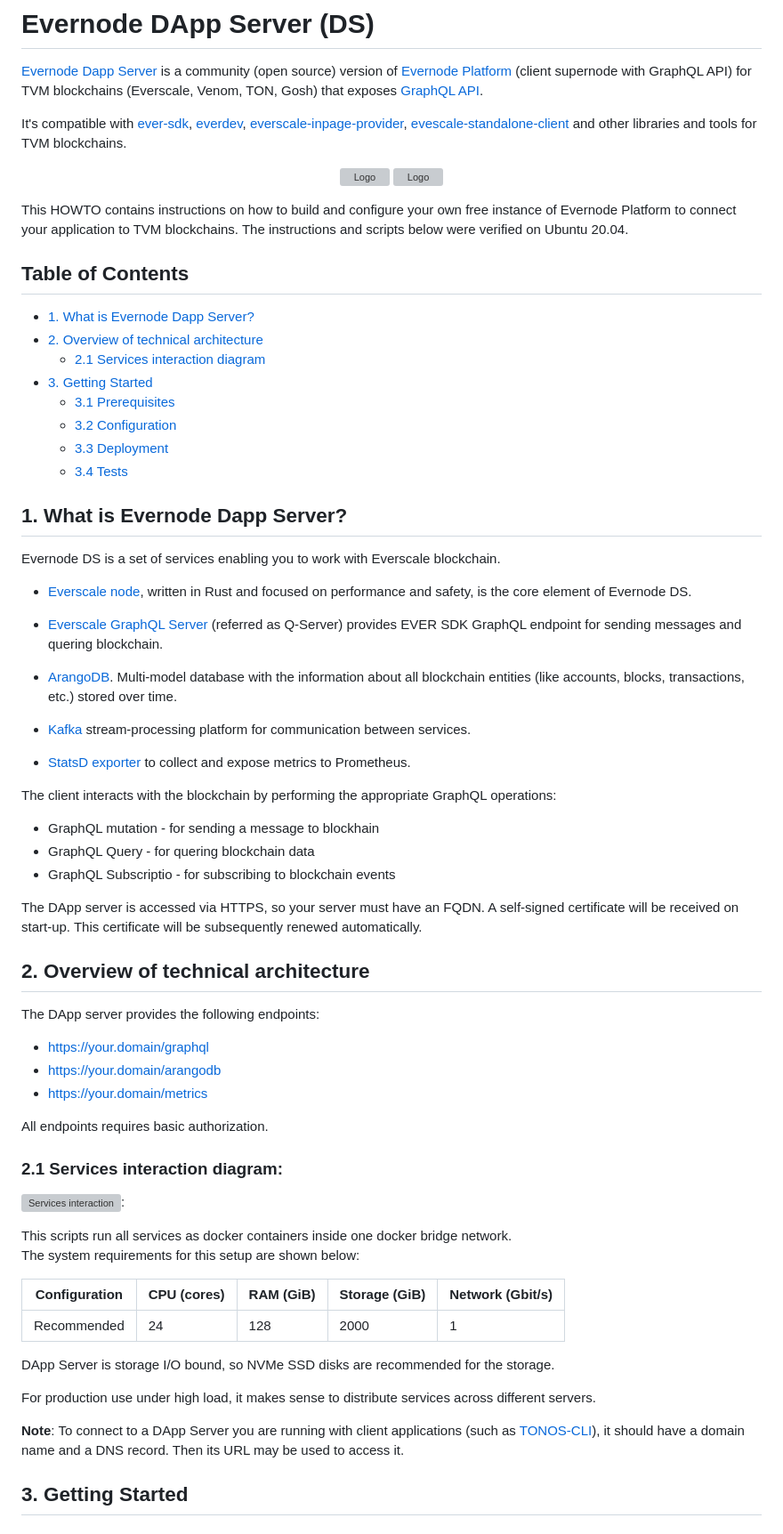
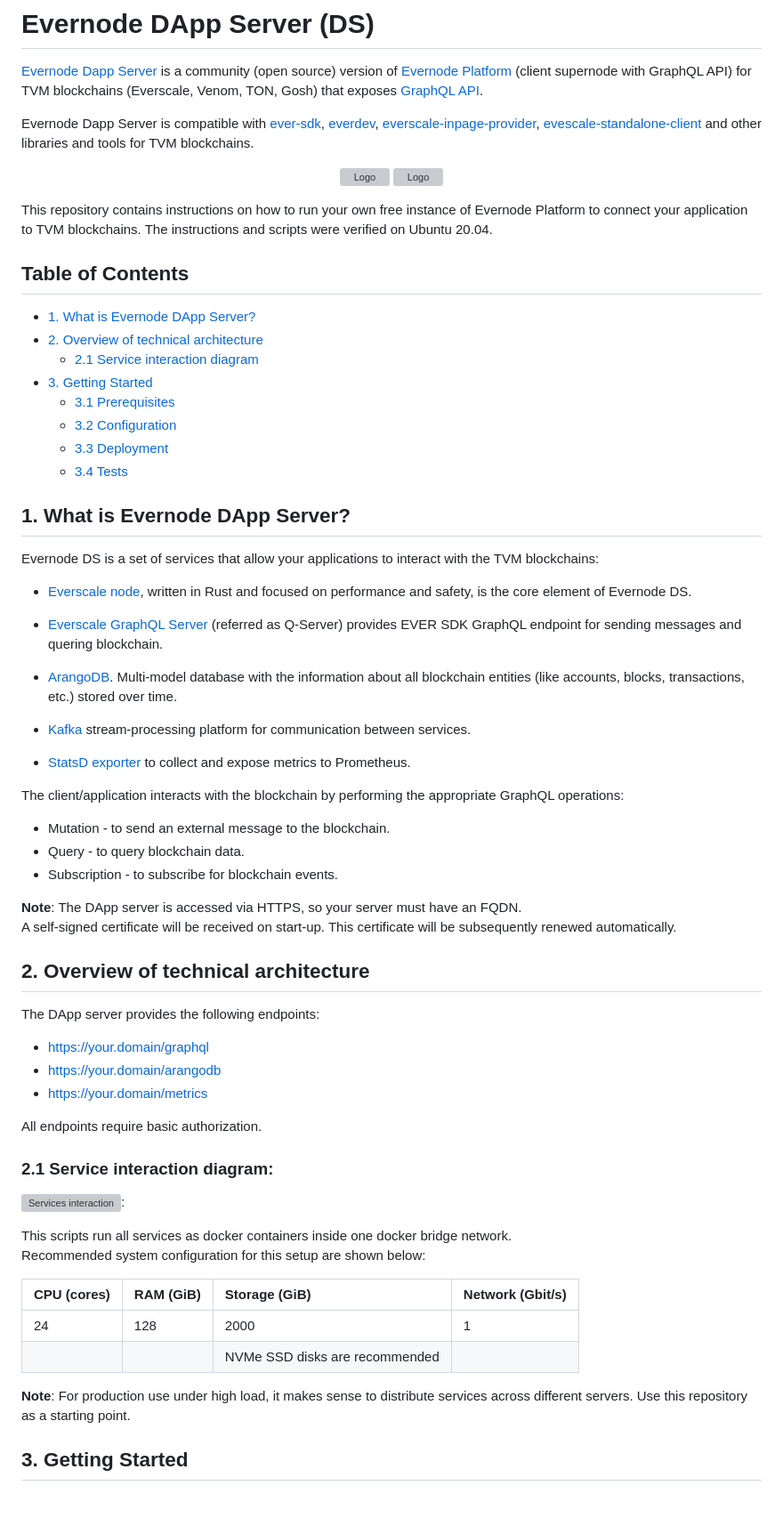
Before and after one commit to everx-labs/evernode-ds, a Markdown page: README.md, the part around the change printed below. Shown: that part at 89% size. GitHub-like rendering; blank space fills up the shorter version; grey boxes are pictures that could not be loaded.

```diff
--- a/README.md
+++ b/README.md
@@ -2,7 +2,7 @@
 
 [Evernode Dapp Server](https://docs.evercloud.dev/products/dapp-server-ds) is a community (open source) version of [Evernode Platform](https://docs.evercloud.dev/) (client supernode with GraphQL API) for TVM blockchains (Everscale, Venom, TON, Gosh) that exposes [GraphQL API](https://docs.evercloud.dev/reference/graphql-api).
 
-It's compatible with [ever-sdk](https://github.com/tonlabs/ever-sdk), [everdev](https://github.com/tonlabs/everdev), [everscale-inpage-provider](https://github.com/broxus/everscale-inpage-provider), [evescale-standalone-client](https://github.com/broxus/everscale-inpage-provider) and other libraries and tools for TVM blockchains.
+Evernode Dapp Server is compatible with [ever-sdk](https://github.com/tonlabs/ever-sdk), [everdev](https://github.com/tonlabs/everdev), [everscale-inpage-provider](https://github.com/broxus/everscale-inpage-provider), [evescale-standalone-client](https://github.com/broxus/everscale-inpage-provider) and other libraries and tools for TVM blockchains.
 
 <p align="center">
   <a href="https://docs.everscale.network/">
@@ -13,23 +13,23 @@ It's compatible with [ever-sdk](https://github.com/tonlabs/ever-sdk), [everdev](
   </a>
 </p>
 
-This HOWTO contains instructions on how to build and configure your own free instance of Evernode Platform to connect your application to TVM blockchains.
-The instructions and scripts below were verified on Ubuntu 20.04.
+This repository contains instructions on how to run your own free instance of Evernode Platform to connect your application to TVM blockchains.
+The instructions and scripts were verified on Ubuntu 20.04.
 
 ## Table of Contents
 
--   [1. What is Evernode Dapp Server?](#1-what-is-evernode-dapp-server)
+-   [1. What is Evernode DApp Server?](#1-what-is-evernode-dapp-server)
 -   [2. Overview of technical architecture](#2-overview-of-technical-architecture)
-    -   [2.1 Services interaction diagram](#21-services-interaction-diagram)
+    -   [2.1 Service interaction diagram](#21-service-interaction-diagram)
 -   [3. Getting Started](#3-getting-started)
     -   [3.1 Prerequisites](#31-prerequisites)
     -   [3.2 Configuration](#32-configuration)
     -   [3.3 Deployment](#33-deployment)
     -   [3.4 Tests](#34-tests)
 
-## 1. What is Evernode Dapp Server?
+## 1. What is Evernode DApp Server?
 
-Evernode DS is a set of services enabling you to work with Everscale blockchain.
+ Evernode DS is a set of services that allow your applications to interact with the TVM blockchains:
 
 -   [Everscale node](https://github.com/tonlabs/ton-labs-node), written in Rust and focused on performance and safety,
     is the core element of Evernode DS.
@@ -44,13 +44,13 @@ Evernode DS is a set of services enabling you to work with Everscale blockchain.
 
 -   [StatsD exporter](....) to collect and expose metrics to Prometheus.
 
-The client interacts with the blockchain by performing the appropriate GraphQL operations:
+The client/application interacts with the blockchain by performing the appropriate GraphQL operations:
 
--   GraphQL mutation - for sending a message to blockhain
--   GraphQL Query - for quering blockchain data
--   GraphQL Subscriptio - for subscribing to blockchain events
+-   Mutation - to send an external message to the blockchain.
+-   Query - to query blockchain data.
+-   Subscription - to subscribe for blockchain events.
 
-The DApp server is accessed via HTTPS, so your server must have an FQDN.
+**Note**: The DApp server is accessed via HTTPS, so your server must have an FQDN.\
 A self-signed certificate will be received on start-up. This certificate will be subsequently renewed automatically.
 
 ## 2. Overview of technical architecture
@@ -61,24 +61,21 @@ The DApp server provides the following endpoints:
 -   https://your.domain/arangodb
 -   https://your.domain/metrics
 
-All endpoints requires basic authorization.
+All endpoints require basic authorization.
 
-### 2.1 Services interaction diagram:
+### 2.1 Service interaction diagram:
 
 ![Services interaction](./docs/system_components.svg):
 
 This scripts run all services as docker containers inside one docker bridge network.\
-The system requirements for this setup are shown below:
+Recommended system configuration for this setup are shown below:
 
-| Configuration | CPU (cores) | RAM (GiB) | Storage (GiB) | Network (Gbit/s) |
-| ------------- | :---------- | :-------- | :------------ | :--------------- |
-| Recommended   | 24          | 128       | 2000          | 1                |
+| CPU (cores) | RAM (GiB) | Storage (GiB)                       | Network (Gbit/s) |
+| ----------- | :-------- | :---------------------------------- | :--------------- |
+| 24          | 128       | 2000                                | 1                |
+|             |           | NVMe SSD disks are recommended      |                  |
 
-DApp Server is storage I/O bound, so NVMe SSD disks are recommended for the storage.
-
-For production use under high load, it makes sense to distribute services across different servers.
-
-**Note**: To connect to a DApp Server you are running with client applications (such as [TONOS-CLI](https://github.com/tonlabs/tonos-cli#21-set-the-network-and-parameter-values)), it should have a domain name and a DNS record. Then its URL may be used to access it.
+**Note**: For production use under high load, it makes sense to distribute services across different servers. Use this repository as a starting point.
 
 ## 3. Getting Started
 
```
Also changed, not shown: other parts of README.md (+13 -15 lines).
